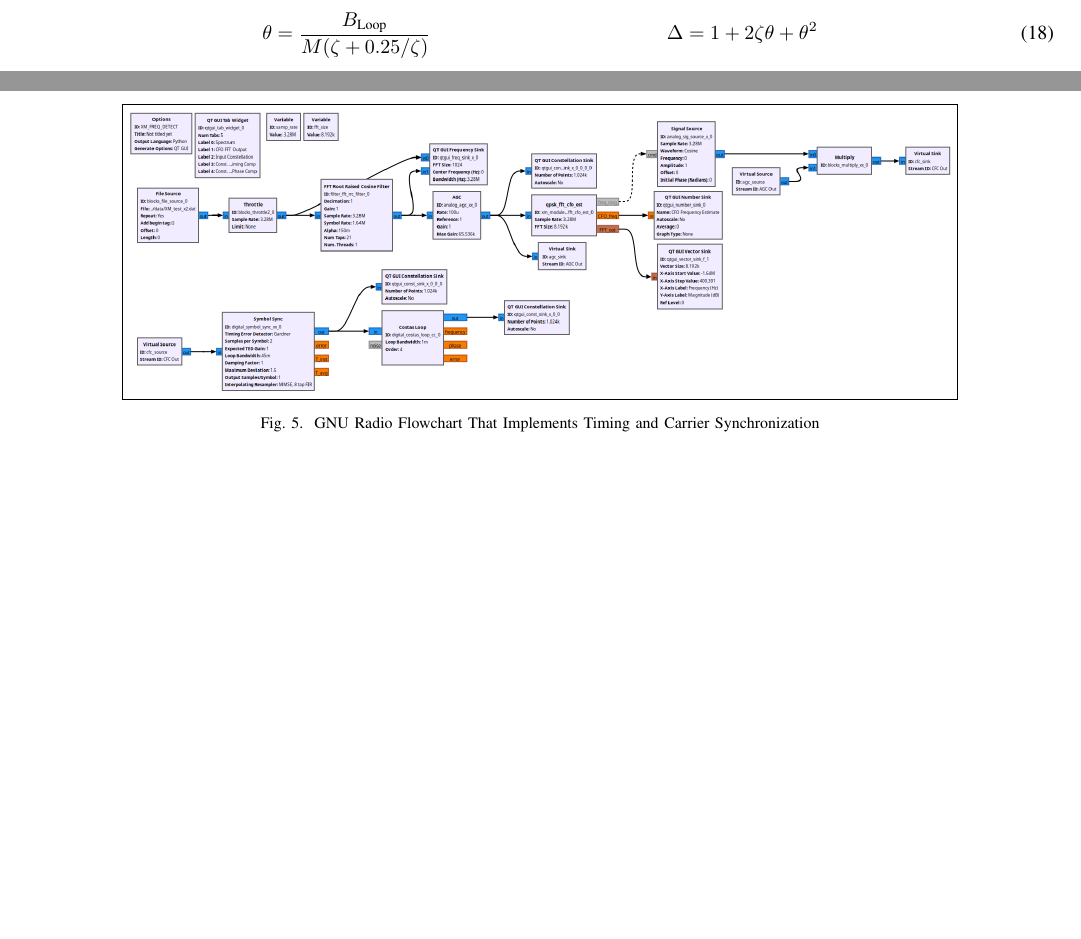
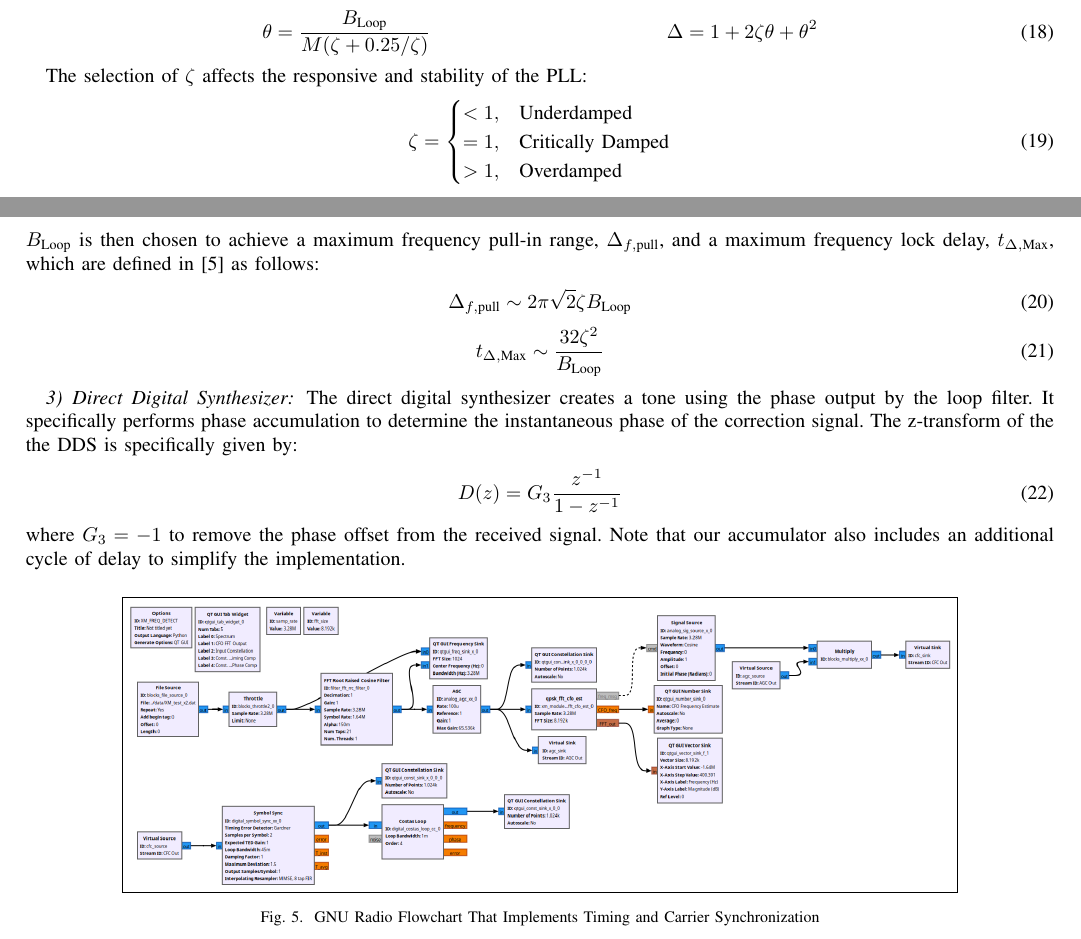
Before and after one commit to osowatzke/ECE_531_Final_Project, a LaTeX paper (latex/final_report.tex): two parts of pages 4 and 5 of 10, joined at a grey line, cut so that both start at the same text, the shorter picture padded with empty space. Compiled offline with pdfLaTeX.

Commit message:
Talking a little bit about the DDS

```diff
--- a/latex/final_report.tex
+++ b/latex/final_report.tex
@@ -265,7 +265,34 @@ The loop filter is responsible for stabilizing the error signal. It uses the sam
 	\theta = \frac{B_{\text{Loop}}}{M(\zeta + 0.25/\zeta)} && \Delta = 1 + 2\zeta\theta + \theta^2
 \end{align}
 
+The selection of $\zeta$ affects the responsive and stability of the PLL:
 
+\begin{equation}
+\zeta = \begin{cases}
+< 1, & \text{Underdamped}\\
+= 1, & \text{Critically Damped}\\
+> 1, & \text{Overdamped}
+\end{cases}
+\end{equation}
+
+\noindent $B_\text{Loop}$ is then chosen to achieve a maximum frequency pull-in range, $\Delta_{f,\text{pull}}$, and a maximum frequency lock delay, $t_{\Delta,\text{Max}}$, which are defined in \cite{collins_2018_softwaredefined} as follows:
+
+\begin{equation}
+	\label{eq::max_freq_correct}
+	\Delta_{f,\text{pull}} \sim 2\pi\sqrt{2}\zeta{B_\text{Loop}}\end{equation}
+
+\begin{equation}
+	t_{\Delta,\text{Max}} \sim \frac{32\zeta^2}{B_\text{Loop}}\end{equation}
+
+\subsubsection{Direct Digital Synthesizer}
+
+The direct digital synthesizer creates a tone using the phase output by the loop filter. It specifically performs phase accumulation to determine the instantaneous phase of the correction signal. The z-transform of the the DDS is specifically given by:
+
+\begin{equation}
+	D(z) = G_3\frac{z^{-1}}{1 - z^{-1}}
+\end{equation}
+
+\noindent where $G_3 = -1$ to remove the phase offset from the received signal. Note that our accumulator also includes an additional cycle of delay to simplify the implementation.
 
 \begin{figure}[H]
 	\centerline{\fbox{\includegraphics[width=0.8\textwidth]{timing_carrier_sync.png}}}
```
